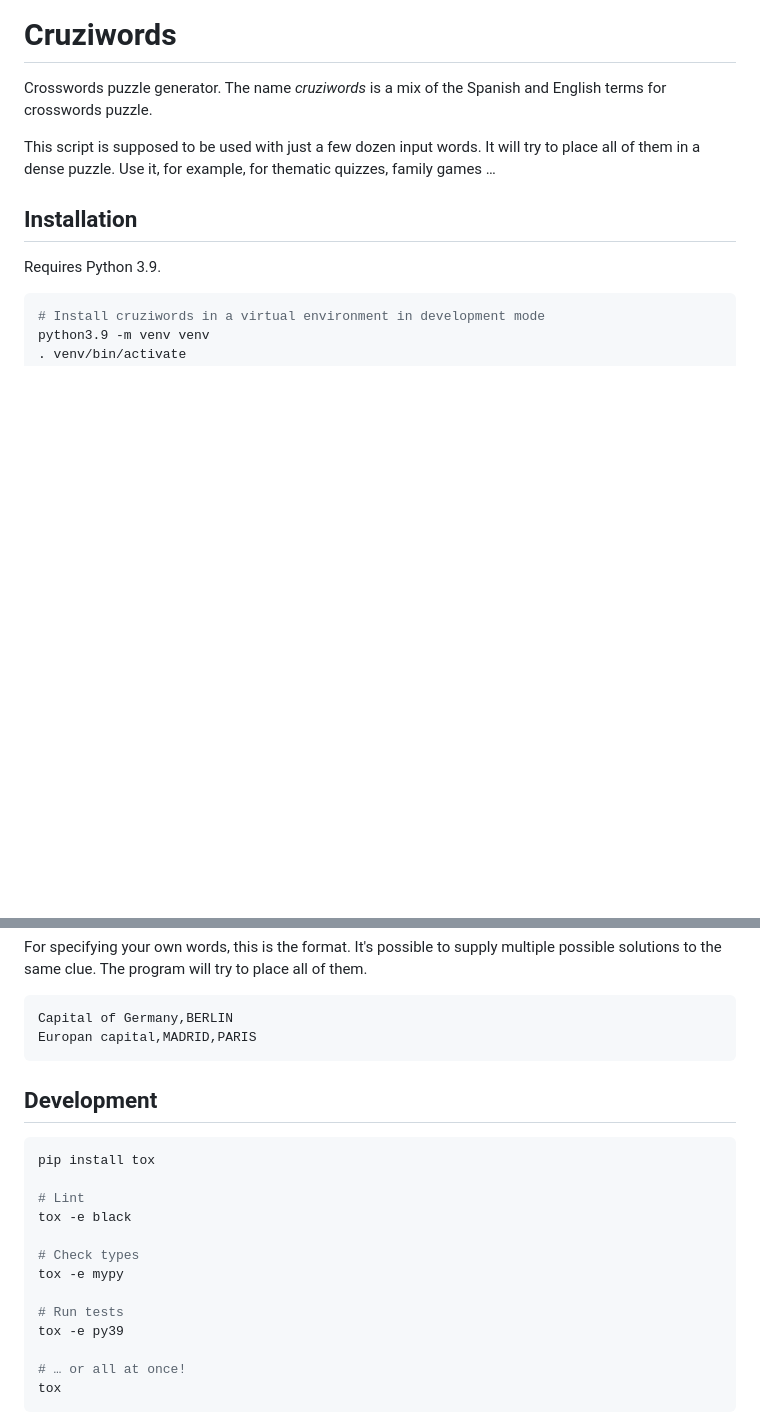
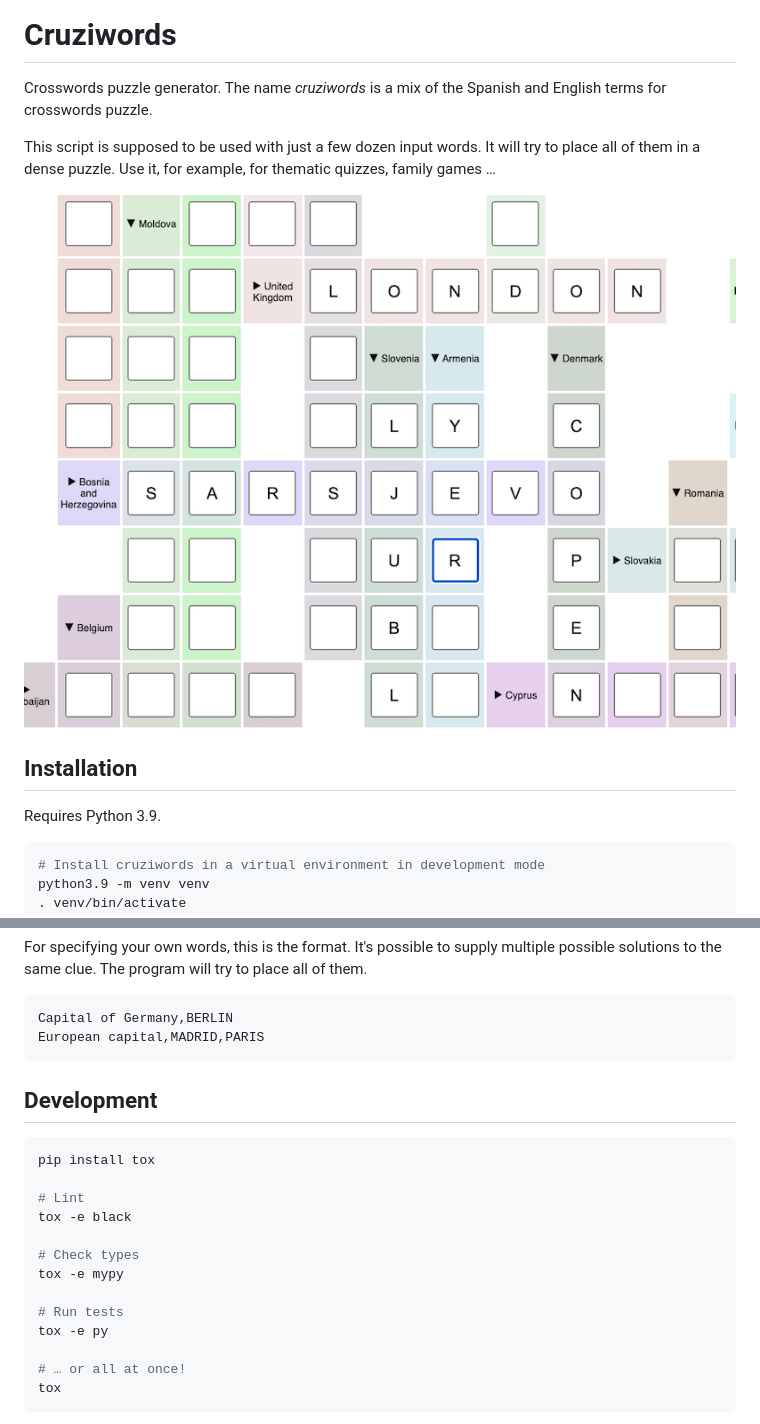
Before and after one commit to sportsracer/cruziwords, a Markdown page: README.md, 2 parts joined by grey strips. Drawn GitHub-style; pictures changed too: doc/european-capitals.png (added); blank space fills up the shorter version.

Commit message:
Add example image

````diff
--- a/README.md
+++ b/README.md
@@ -4,6 +4,8 @@ Crosswords puzzle generator. The name *cruziwords* is a mix of the Spanish and E
 
 This script is supposed to be used with just a few dozen input words. It will try to place all of them in a dense
 puzzle. Use it, for example, for thematic quizzes, family games …
+
+![European capitals](doc/european-capitals.png)
 
 ## Installation
 
@@ -31,7 +33,7 @@ clue. The program will try to place all of them.
 
 ```
 Capital of Germany,BERLIN
-Europan capital,MADRID,PARIS
+European capital,MADRID,PARIS
 ```
 
 ## Development
@@ -46,7 +48,7 @@ tox -e black
 tox -e mypy
 
 # Run tests
-tox -e py39
+tox -e py
 
 # … or all at once!
 tox
````
